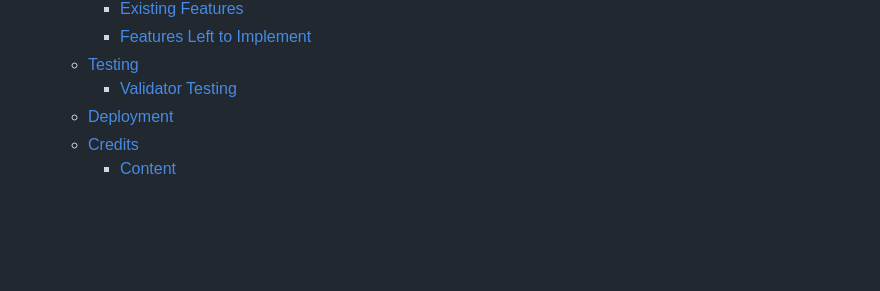
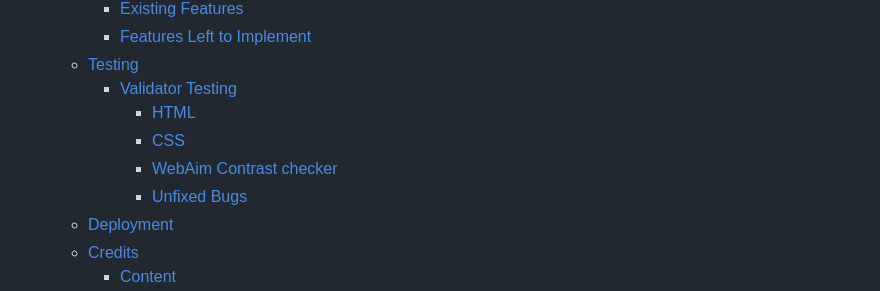
Before and after one commit to olliesharp5/badminton-club, a Markdown page: README.md, the part around one of its changes. Rendered like a GitHub page; blank space fills up the shorter version.

Commit message:
Formatted markdown for readme document

```diff
--- a/README.md
+++ b/README.md
@@ -19,6 +19,10 @@ Shuttle Strikers is a badminton club based in Manchester. The Shuttle Strikers w
     - [Features Left to Implement](#features-left-to-implement)
   - [Testing](#testing)
     - [Validator Testing](#validator-testing)
+      - [HTML](#html)
+      - [CSS](#css)
+      - [WebAim Contrast checker](#webaim-contrast-checker)
+      - [Unfixed Bugs](#unfixed-bugs)
   - [Deployment](#deployment)
   - [Credits](#credits)
     - [Content](#content)
```
Also changed, not shown: other parts of README.md (+36 -16 lines).
